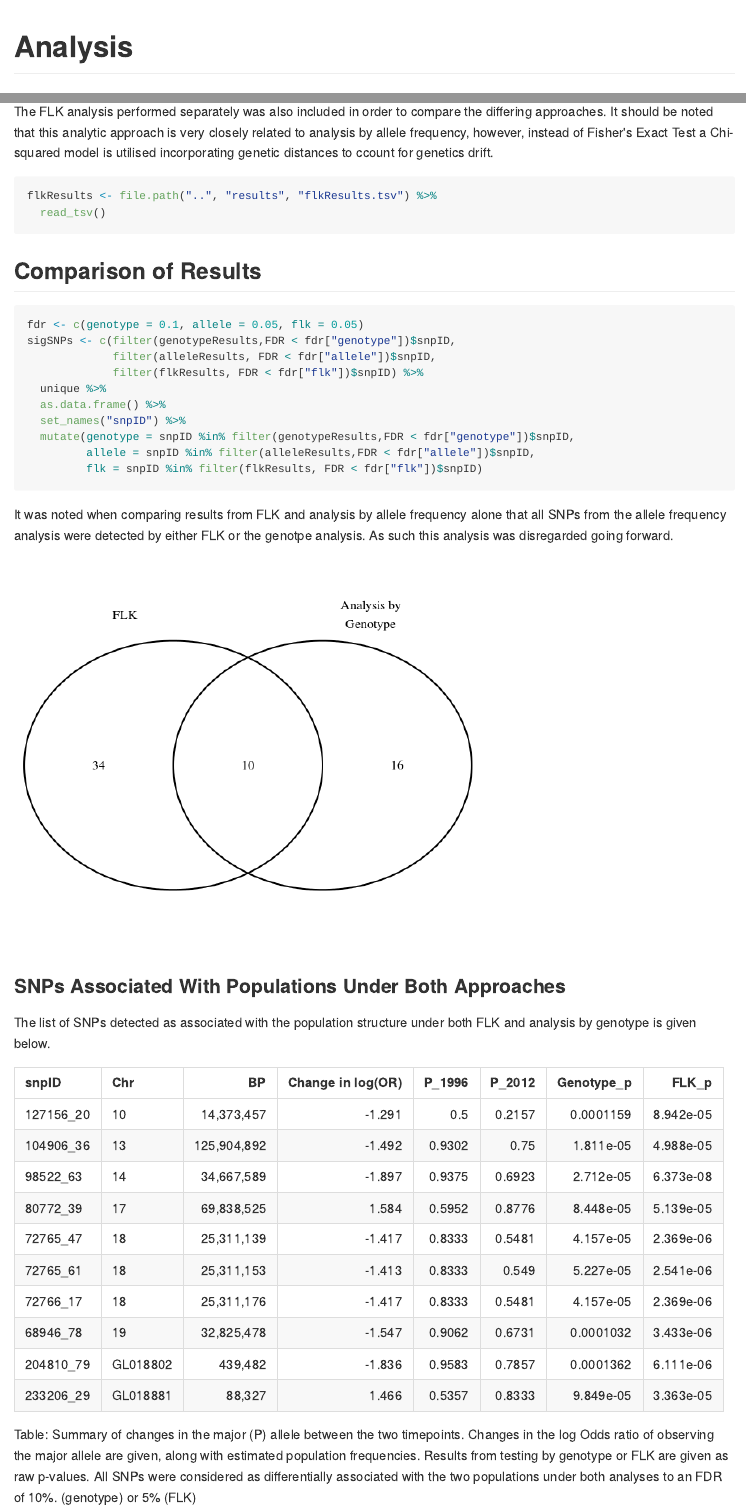
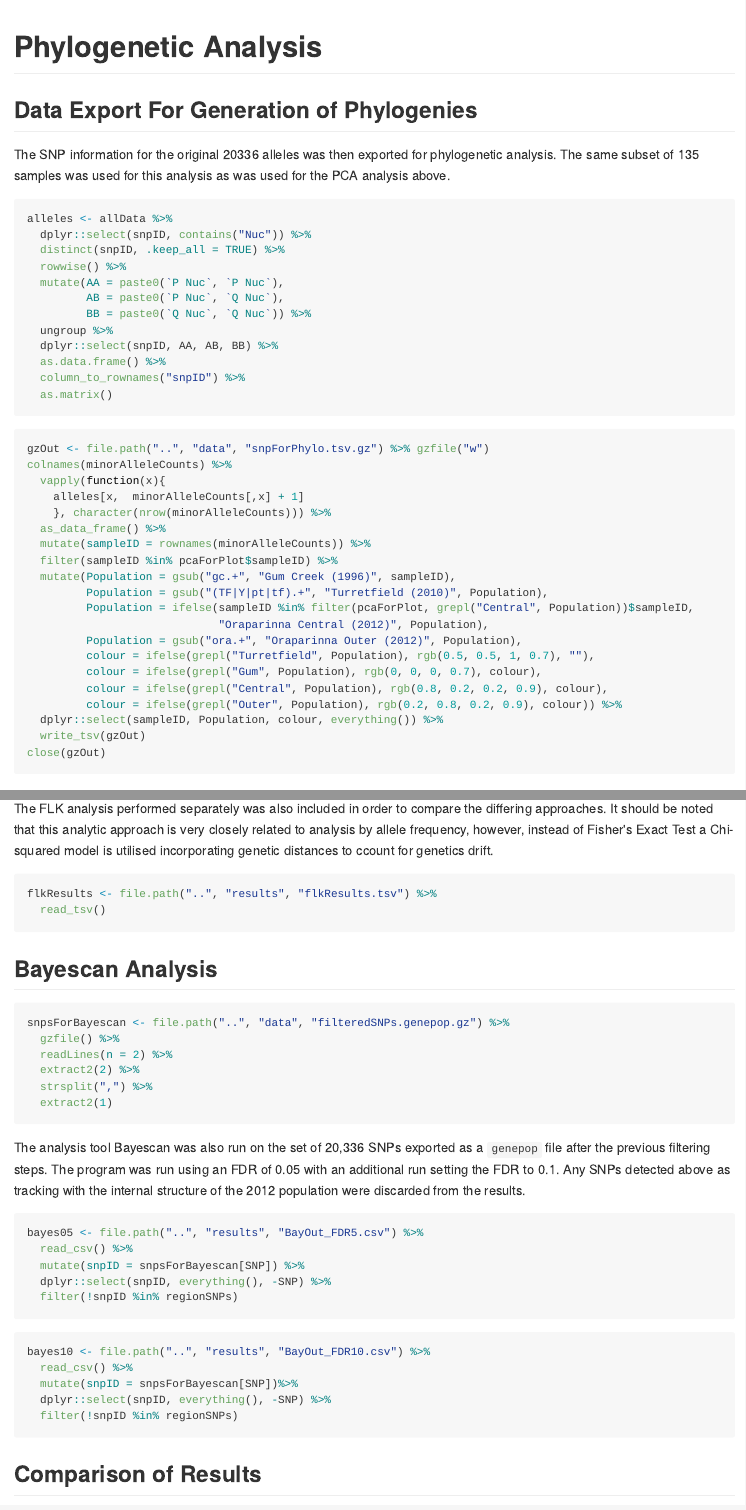
Before and after one commit to UofABioinformaticsHub/GumCreek2012, an R Markdown document (scripts/03_snpAnalysis.Rmd): the page in a window 1100 px wide, from 4800 px down, and a second part further down, joined at a grey line. The pictures show the output file scripts/03_snpAnalysis.md that the author committed with the source, drawn offline in the style of GitHub; long lines of code are wrapped.

Commit message:
Added Bayescan results to script

````diff
--- a/scripts/03_snpAnalysis.Rmd
+++ b/scripts/03_snpAnalysis.Rmd
@@ -270,6 +270,50 @@ get_map(zoomLoc, zoom = 15, maptype = "hybrid", source = "google") %>%
        y = "Latitude")
 ```
 
+# Phylogenetic Analysis
+
+## Data Export For Generation of Phylogenies
+
+The SNP information for the original `r ncol(minorAlleleCounts)` alleles was then exported for phylogenetic analysis.
+The same subset of `r nrow(pcaForPlot)` samples was used for this analysis as was used for the PCA analysis above.
+
+```{r}
+alleles <- allData %>%
+  dplyr::select(snpID, contains("Nuc")) %>%
+  distinct(snpID, .keep_all = TRUE) %>%
+  rowwise() %>%
+  mutate(AA = paste0(`P Nuc`, `P Nuc`),
+         AB = paste0(`P Nuc`, `Q Nuc`),
+         BB = paste0(`Q Nuc`, `Q Nuc`)) %>%
+  ungroup %>%
+  dplyr::select(snpID, AA, AB, BB) %>%
+  as.data.frame() %>%
+  column_to_rownames("snpID") %>%
+  as.matrix()
+```
+
+```{r}
+gzOut <- file.path("..", "data", "snpForPhylo.tsv.gz") %>% gzfile("w")
+colnames(minorAlleleCounts) %>%
+  vapply(function(x){
+    alleles[x,  minorAlleleCounts[,x] + 1]
+    }, character(nrow(minorAlleleCounts))) %>%
+  as_data_frame() %>%
+  mutate(sampleID = rownames(minorAlleleCounts)) %>%
+  filter(sampleID %in% pcaForPlot$sampleID) %>%
+  mutate(Population = gsub("gc.+", "Gum Creek (1996)", sampleID),
+         Population = gsub("(TF|Y|pt|tf).+", "Turretfield (2010)", Population),
+         Population = ifelse(sampleID %in% filter(pcaForPlot, grepl("Central", Population))$sampleID,
+                             "Oraparinna Central (2012)", Population),
+         Population = gsub("ora.+", "Oraparinna Outer (2012)", Population),
+         colour = ifelse(grepl("Turretfield", Population), rgb(0.5, 0.5, 1, 0.7), ""),
+         colour = ifelse(grepl("Gum", Population), rgb(0, 0, 0, 0.7), colour),
+         colour = ifelse(grepl("Central", Population), rgb(0.8, 0.2, 0.2, 0.9), colour),
+         colour = ifelse(grepl("Outer", Population), rgb(0.2, 0.8, 0.2, 0.9), colour)) %>%
+  dplyr::select(sampleID, Population, colour, everything()) %>%
+  write_tsv(gzOut)
+close(gzOut)
+```
 
 
 # Analysis
@@ -481,6 +525,37 @@ flkResults <- file.path("..", "results", "flkResults.tsv") %>%
   read_tsv()
 ```
 
+## Bayescan Analysis
+
+```{r snpsForBayescan}
+snpsForBayescan <- file.path("..", "data", "filteredSNPs.genepop.gz") %>%
+  gzfile() %>%
+  readLines(n = 2) %>%
+  extract2(2) %>%
+  strsplit(",") %>%
+  extract2(1)
+```
+
+The analysis tool Bayescan was also run on the set of `r comma(length(snpsForBayescan))` SNPs exported as a `genepop` file after the previous filtering steps.
+The program was run using an FDR of 0.05 with an additional run setting the FDR to 0.1.
+Any SNPs detected above as tracking with the internal structure of the 2012 population were discarded from the results.
+
+```{r bayes05}
+bayes05 <- file.path("..", "results", "BayOut_FDR5.csv") %>%
+  read_csv() %>%
+  mutate(snpID = snpsForBayescan[SNP]) %>%
+  dplyr::select(snpID, everything(), -SNP) %>%
+  filter(!snpID %in% regionSNPs)
+```
+
+
+```{r bayes10}
+bayes10 <- file.path("..", "results", "BayOut_FDR10.csv") %>%
+  read_csv() %>%
+  mutate(snpID = snpsForBayescan[SNP])%>%
+  dplyr::select(snpID, everything(), -SNP) %>%
+  filter(!snpID %in% regionSNPs)
+```
 
 ## Comparison of Results
 
@@ -488,10 +563,10 @@ flkResults <- file.path("..", "results", "flkResults.tsv") %>%
 fdr <- c(genotype = 0.1, allele = 0.05, flk = 0.05)
 sigSNPs <- c(filter(genotypeResults,FDR < fdr["genotype"])$snpID,
              filter(alleleResults, FDR < fdr["allele"])$snpID,
-             filter(flkResults, FDR < fdr["flk"])$snpID) %>%
+             filter(flkResults, FDR < fdr["flk"])$snpID,
+             bayes10$snpID) %>%
   unique %>%
   as.data.frame() %>%
   set_names("snpID") %>%
   mutate(genotype = snpID %in% filter(genotypeResults,FDR < fdr["genotype"])$snpID,
          allele = snpID %in% filter(alleleResults,FDR < fdr["allele"])$snpID,
-         flk = snpID %in% filter(flkResults, FDR < fdr["flk"])$snpID)
@@ -547,7 +635,7 @@ sigSNPs %>%
                          "Changes in the log Odds ratio of observing the major allele are given,",
                          "along with estimated population frequencies.",
                          "Results from testing by genotype or FLK are given as raw p-values.",
-                         "All SNPs were considered as differentially associated with the two populations under both analyses to an FDR of 10\\%. (genotype) or 5\\% (FLK)"))
+                         "All SNPs were considered as differentially associated with the two populations under both analyses to an FDR of 10\\% (genotype) or 5\\% (FLK)"))
 ```
 
 
````
Also changed, not shown: scripts/03_snpAnalysis.md, scripts/03_snpAnalysis_files/figure-html/finalPCA-1.png, scripts/03_snpAnalysis_files/figure-html/flkModelOnly-1.png, scripts/03_snpAnalysis_files/figure-html/genotypeModelOnly-1.png, scripts/03_snpAnalysis_files/figure-html/genotypesBothModels-1.png, scripts/03_snpAnalysis_files/figure-html/plotReducedPCA-1.png, scripts/03_snpAnalysis_files/figure-html/vennSNPs-1.png, scripts/03_snpAnalysis.Rmd (48 more changed lines).
